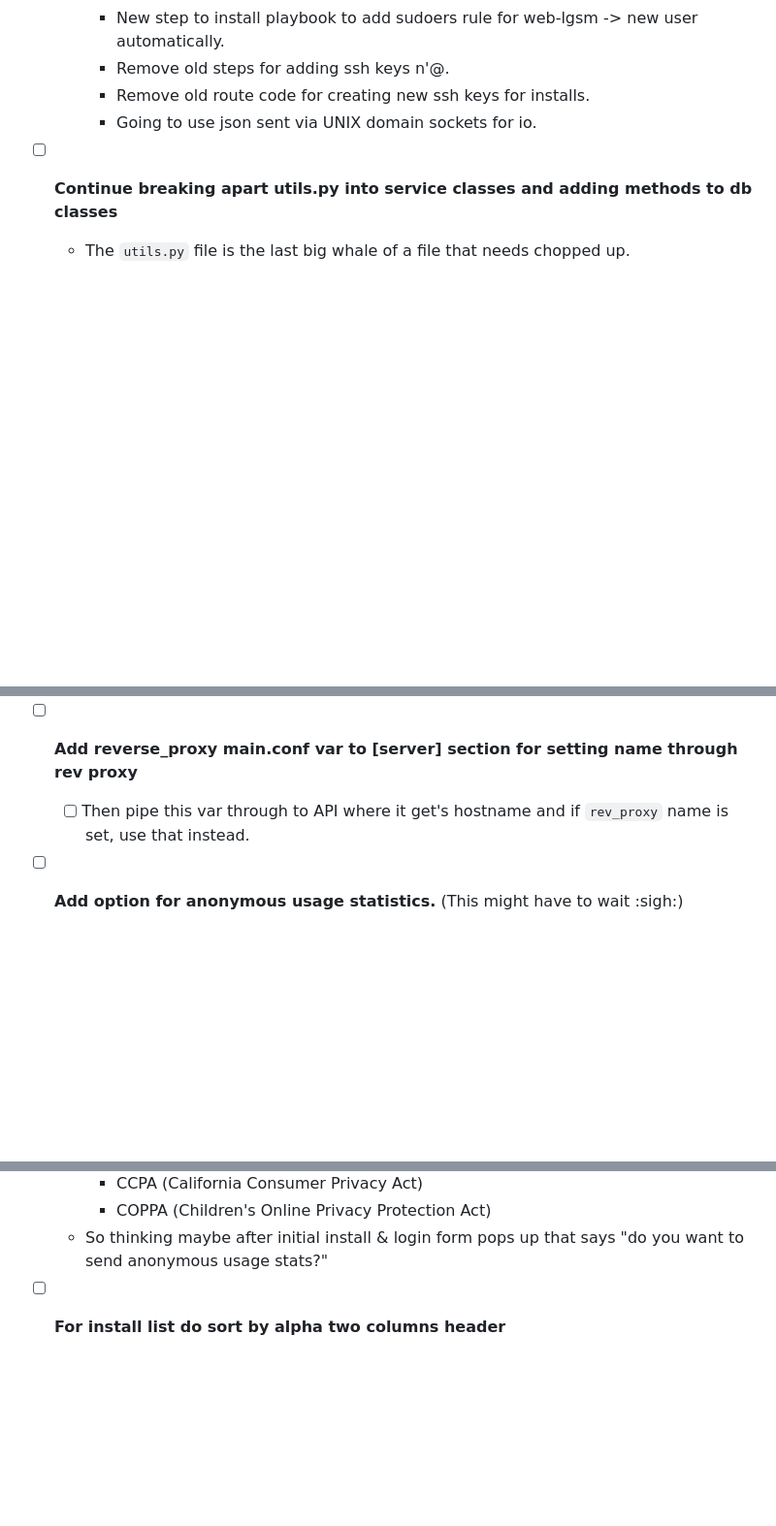
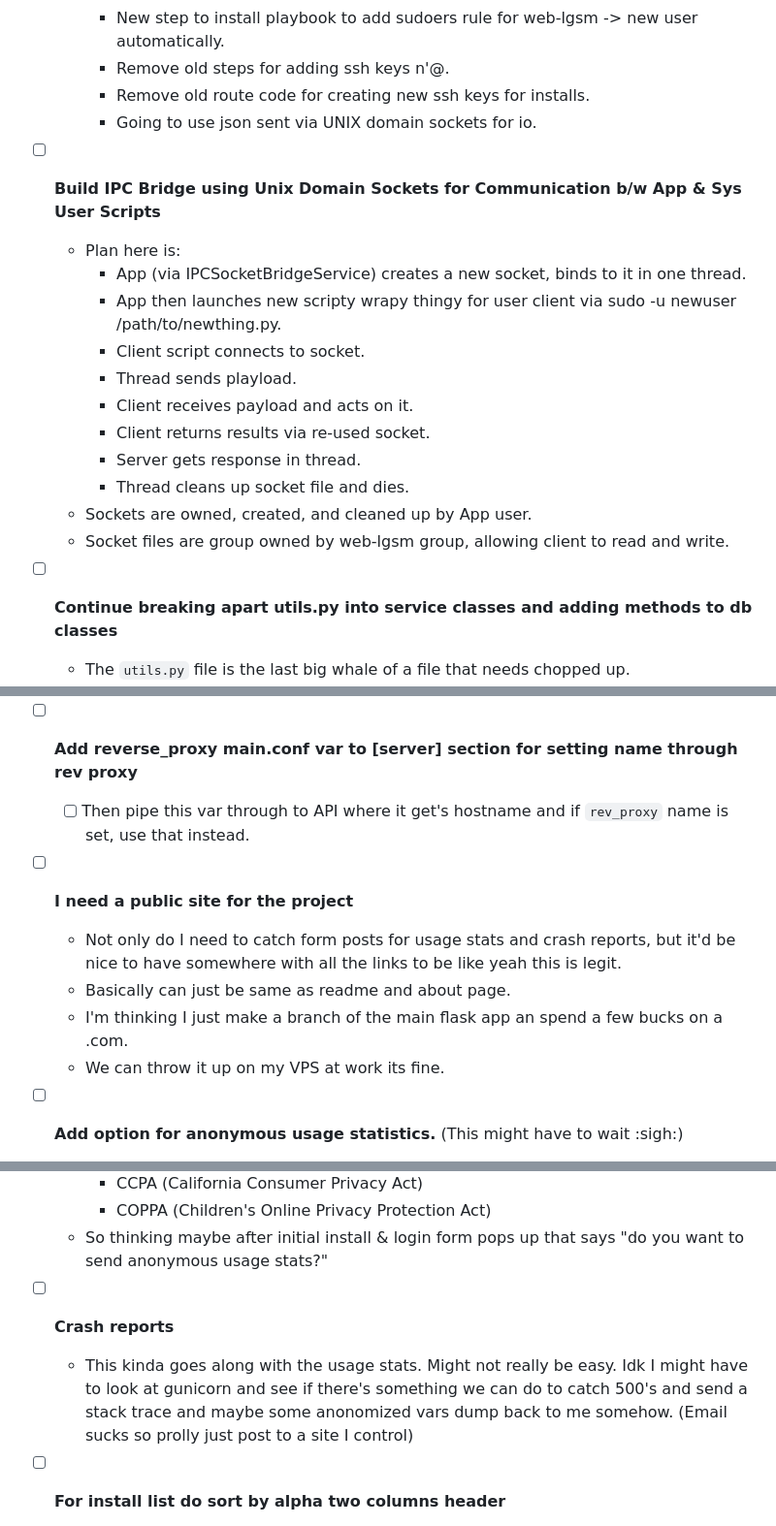
Before and after one commit to BlueSquare23/web-lgsm, a Markdown page: Todos.md, 3 parts joined by grey strips. Shown at 97% size. Drawn GitHub-style; blank space fills up the shorter version.

Commit message:
Commit some todos

```diff
--- a/Todos.md
+++ b/Todos.md
@@ -366,6 +366,18 @@
     - Going to use json sent via UNIX domain sockets for io.
 
 
+* [ ] **Build IPC Bridge using Unix Domain Sockets for Communication b/w App & Sys User Scripts**
+  - Plan here is:
+    * App (via IPCSocketBridgeService) creates a new socket, binds to it in one thread.
+    * App then launches new scripty wrapy thingy for user client via sudo -u newuser /path/to/newthing.py.
+    * Client script connects to socket.
+    * Thread sends playload.
+    * Client receives payload and acts on it.
+    * Client returns results via re-used socket.
+    * Server gets response in thread.
+    * Thread cleans up socket file and dies.
+  - Sockets are owned, created, and cleaned up by App user.
+  - Socket files are group owned by web-lgsm group, allowing client to read and write.
 
 * [ ] **Continue breaking apart utils.py into service classes and adding methods to db classes**
   - The `utils.py` file is the last big whale of a file that needs chopped up.
@@ -420,6 +432,15 @@
   - [ ] Then pipe this var through to API where it get's hostname and if
     `rev_proxy` name is set, use that instead.
 
+* [ ] **I need a public site for the project**
+  - Not only do I need to catch form posts for usage stats and crash reports,
+    but it'd be nice to have somewhere with all the links to be like yeah this
+    is legit.
+  - Basically can just be same as readme and about page.
+  - I'm thinking I just make a branch of the main flask app an spend a few
+    bucks on a .com.
+  - We can throw it up on my VPS at work its fine.
+
 * [ ] **Add option for anonymous usage statistics.** (This might have to wait :sigh:)
   - This is not technically difficult, as in setting this up from a software
     perspective would be relatively simple.
@@ -431,6 +452,12 @@
     - COPPA (Children's Online Privacy Protection Act)
   - So thinking maybe after initial install & login form pops up that says "do
     you want to send anonymous usage stats?"
+
+* [ ] **Crash reports**
+  - This kinda goes along with the usage stats. Might not really be easy. Idk I
+    might have to look at gunicorn and see if there's something we can do to
+    catch 500's and send a stack trace and maybe some anonomized vars dump back
+    to me somehow. (Email sucks so prolly just post to a site I control)
 
 * [ ] **For install list do sort by alpha two columns header**
   - At the top of the install page, add some buttons to sort by alphabetical
```
